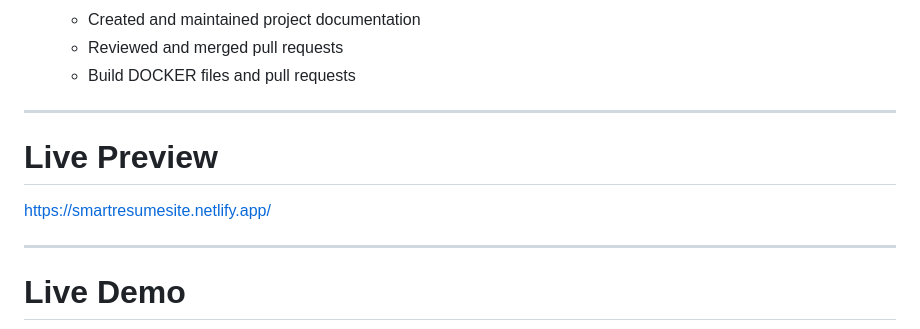
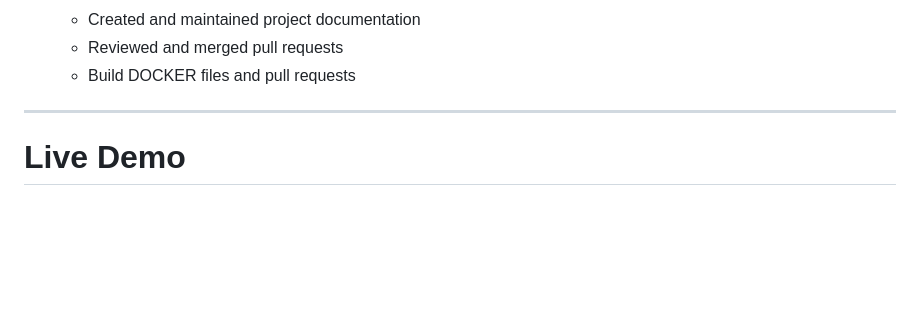
Before and after one commit to Lashini02/Smart-Resume-Builder, a Markdown page: README.md, the part around the change. Rendered like a GitHub page; blank space fills up the shorter version.

```diff
--- a/README.md
+++ b/README.md
@@ -79,10 +79,7 @@ Smart Resume/
   - Reviewed and merged pull requests
   - Build DOCKER files and pull requests
 
----
 
-# Live Preview
-https://smartresumesite.netlify.app/
 
 ---
 # Live Demo
```
